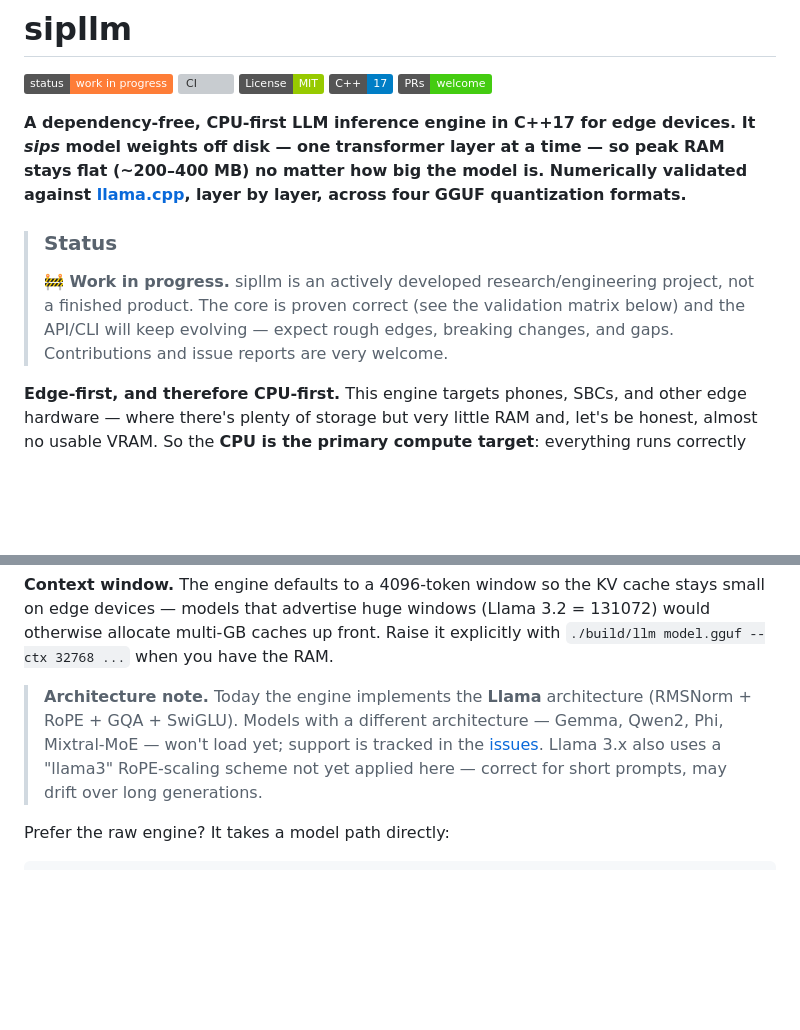
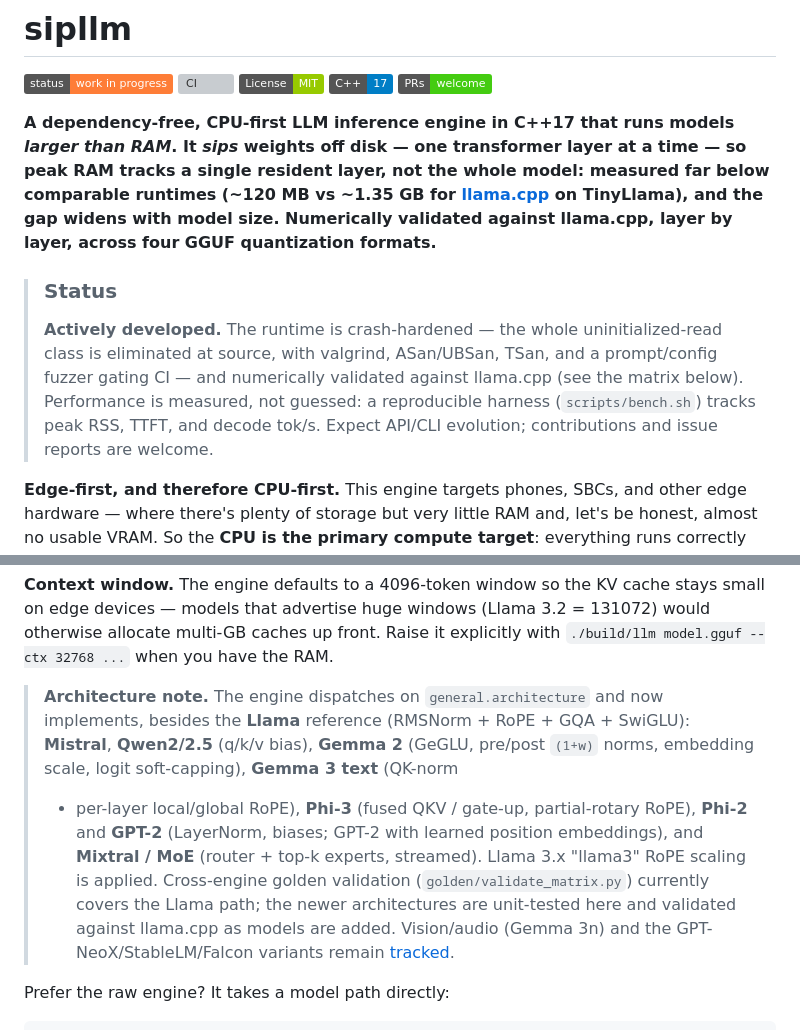
Before and after one commit to ankit1057/sipllm, a Markdown page: README.md, 2 parts joined by grey strips. Drawn GitHub-style; badges without logos; blank space fills up the shorter version; grey boxes are pictures that could not be loaded.

Commit message:
docs: README reflects current reality (#45)
Sharpen the thesis to 'runs models larger than RAM' with the measured peak-RSS advantage vs llama.cpp; update Status to the shipped reliability (uninitialized-read class eliminated + valgrind/ASan/UBSan/TSan/fuzz CI gates) and the reproducible benchmark harness; update the architecture note to the archs that actually load (Mistral/Qwen2/Gemma2/Gemma3/Phi3/Phi2/GPT-2/Mixtral) instead of the stale Llama-only note.

Co-authored-by: ankit1057 <ankit1057@users.noreply.github.com>

```diff
--- a/README.md
+++ b/README.md
@@ -6,18 +6,21 @@
 [![C++17](https://img.shields.io/badge/C%2B%2B-17-blue.svg)](https://en.cppreference.com/w/cpp/17)
 [![PRs welcome](https://img.shields.io/badge/PRs-welcome-brightgreen.svg)](CONTRIBUTING.md)
 
-**A dependency-free, CPU-first LLM inference engine in C++17 for edge devices. It
-*sips* model weights off disk — one transformer layer at a time — so peak RAM
-stays flat (~200–400 MB) no matter how big the model is. Numerically validated
-against [llama.cpp](https://github.com/ggml-org/llama.cpp), layer by layer,
+**A dependency-free, CPU-first LLM inference engine in C++17 that runs models
+*larger than RAM*. It *sips* weights off disk — one transformer layer at a time —
+so peak RAM tracks a single resident layer, not the whole model: measured far
+below comparable runtimes (~120 MB vs ~1.35 GB for
+[llama.cpp](https://github.com/ggml-org/llama.cpp) on TinyLlama), and the gap
+widens with model size. Numerically validated against llama.cpp, layer by layer,
 across four GGUF quantization formats.**
 
 > ### Status
-> **🚧 Work in progress.** sipllm is an actively developed research/engineering
-> project, not a finished product. The core is proven correct (see the
-> validation matrix below) and the API/CLI will keep evolving — expect rough
-> edges, breaking changes, and gaps. Contributions and issue reports are very
-> welcome.
+> **Actively developed.** The runtime is crash-hardened — the whole
+> uninitialized-read class is eliminated at source, with valgrind, ASan/UBSan,
+> TSan, and a prompt/config fuzzer gating CI — and numerically validated against
+> llama.cpp (see the matrix below). Performance is measured, not guessed: a
+> reproducible harness (`scripts/bench.sh`) tracks peak RSS, TTFT, and decode
+> tok/s. Expect API/CLI evolution; contributions and issue reports are welcome.
 
 **Edge-first, and therefore CPU-first.** This engine targets phones, SBCs, and
 other edge hardware — where there's plenty of storage but very little RAM and,
@@ -99,12 +102,18 @@ stays small on edge devices — models that advertise huge windows (Llama 3.2 =
 131072) would otherwise allocate multi-GB caches up front. Raise it explicitly
 with `./build/llm model.gguf --ctx 32768 ...` when you have the RAM.
 
-> **Architecture note.** Today the engine implements the **Llama** architecture
-> (RMSNorm + RoPE + GQA + SwiGLU). Models with a different architecture — Gemma,
-> Qwen2, Phi, Mixtral-MoE — won't load yet; support is tracked in the
-> [issues](https://github.com/ankit1057/sipllm/issues). Llama 3.x also uses a
-> "llama3" RoPE-scaling scheme not yet applied here — correct for short prompts,
-> may drift over long generations.
+> **Architecture note.** The engine dispatches on `general.architecture` and now
+> implements, besides the **Llama** reference (RMSNorm + RoPE + GQA + SwiGLU):
+> **Mistral**, **Qwen2/2.5** (q/k/v bias), **Gemma 2** (GeGLU, pre/post
+> `(1+w)` norms, embedding scale, logit soft-capping), **Gemma 3 text** (QK-norm
+> + per-layer local/global RoPE), **Phi-3** (fused QKV / gate-up, partial-rotary
+> RoPE), **Phi-2** and **GPT-2** (LayerNorm, biases; GPT-2 with learned position
+> embeddings), and **Mixtral / MoE** (router + top-k experts, streamed). Llama
+> 3.x "llama3" RoPE scaling is applied. Cross-engine golden validation
+> (`golden/validate_matrix.py`) currently covers the Llama path; the newer
+> architectures are unit-tested here and validated against llama.cpp as models
+> are added. Vision/audio (Gemma 3n) and the GPT-NeoX/StableLM/Falcon variants
+> remain [tracked](https://github.com/ankit1057/sipllm/issues).
 
 Prefer the raw engine? It takes a model path directly:
 
```
